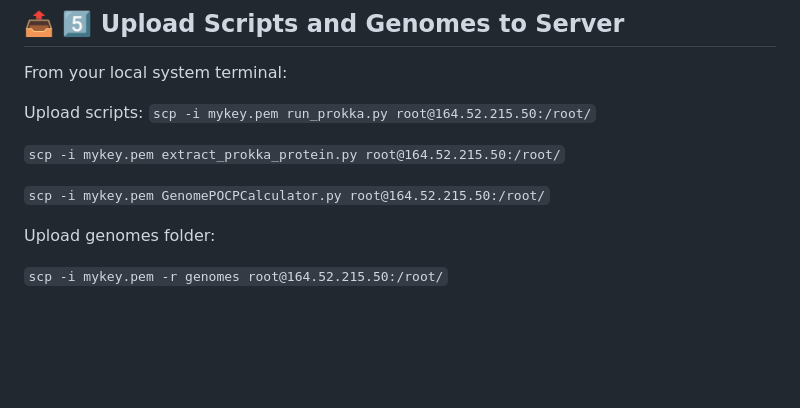
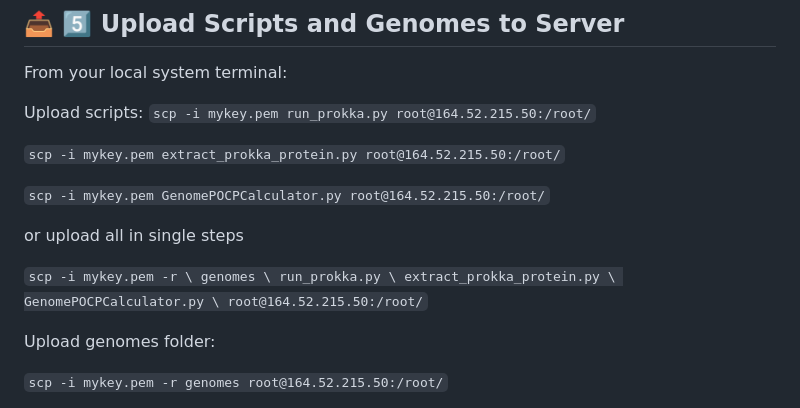
Before and after one commit to MdUmar-tech/GenomePOCPCalculator, a Markdown page: E2E.md, the part around one of its changes. GitHub-like rendering; blank space fills up the shorter version.

```diff
--- a/E2E.md
+++ b/E2E.md
@@ -86,6 +86,15 @@ Upload scripts:
 
 `scp -i mykey.pem GenomePOCPCalculator.py root@164.52.215.50:/root/`
 
+or upload all in single steps
+
+`scp -i mykey.pem -r \
+genomes \
+run_prokka.py \
+extract_prokka_protein.py \
+GenomePOCPCalculator.py \
+root@164.52.215.50:/root/`
+
 Upload genomes folder:
 
 `scp -i mykey.pem -r genomes root@164.52.215.50:/root/`
```
Also changed, not shown: other parts of E2E.md (+4 -0 lines).
